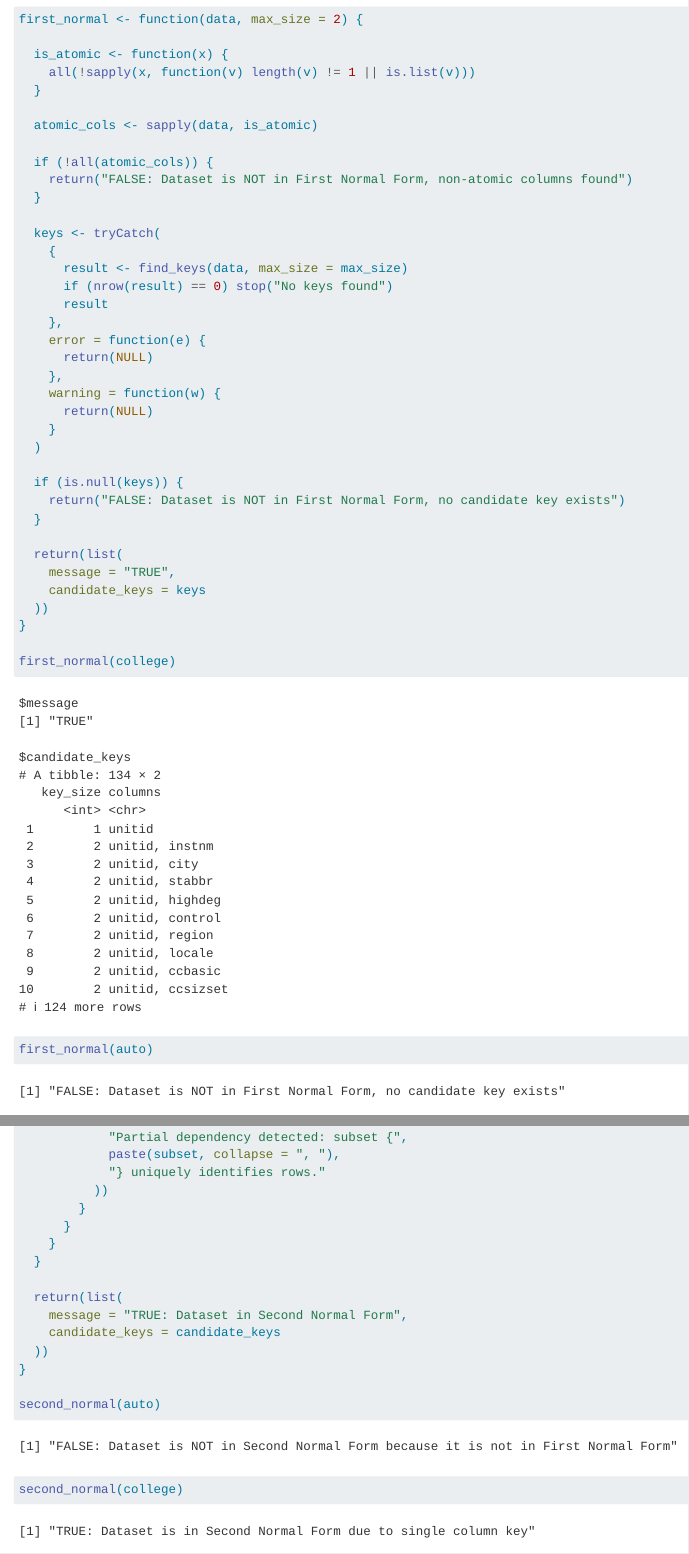
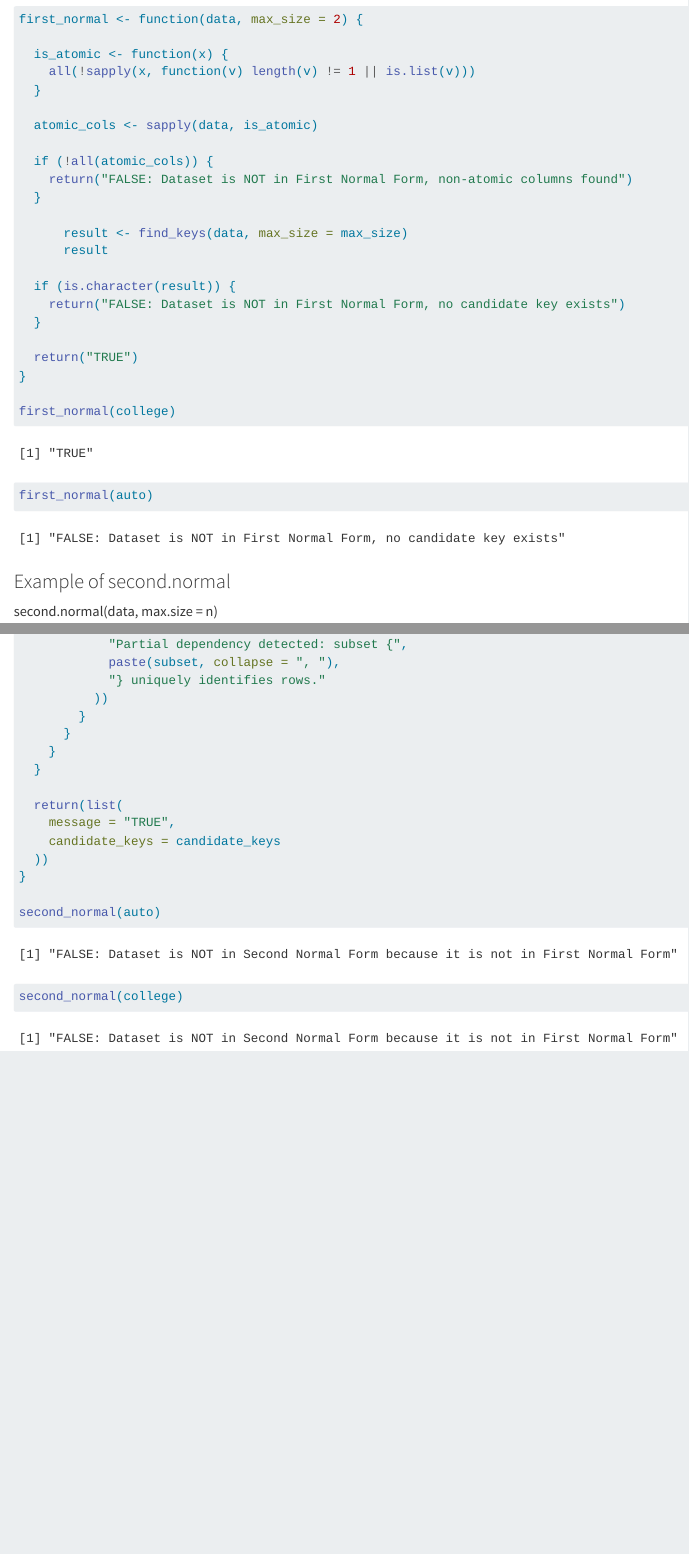
Before and after one commit to Stat471-at-UNL/final-project-we-are-normal, a Quarto document (draft.qmd): the page in a window 1100 px wide, from 3620 px down before the commit and from 3880 px down after it, so that both start at the same text, and a second part further down, joined at a grey line. Rendered offline with R 4.5, knitr and Pandoc in place of Quarto, with nearby package versions.

Commit message:
first_normal redone

```diff
--- a/draft.qmd
+++ b/draft.qmd
@@ -132,28 +152,14 @@ first_normal <- function(data, max_size = 2) {
     return("FALSE: Dataset is NOT in First Normal Form, non-atomic columns found")
   }
 
-  keys <- tryCatch(
-    {
       result <- find_keys(data, max_size = max_size)
-      if (nrow(result) == 0) stop("No keys found")
       result
-    },
-    error = function(e) {
-      return(NULL)
-    },
-    warning = function(w) {
-      return(NULL)
-    }
-  )
 
-  if (is.null(keys)) {
+  if (is.character(result)) {
     return("FALSE: Dataset is NOT in First Normal Form, no candidate key exists")
   }
 
-  return(list(
-    message = "TRUE",
-    candidate_keys = keys
-  ))
+  return("TRUE")
 }
 
 first_normal(college)
@@ -214,7 +224,7 @@ second_normal <- function(data, max_size = 2) {
   }
 
   return(list(
-    message = "TRUE: Dataset in Second Normal Form",
+    message = "TRUE",
     candidate_keys = candidate_keys
   ))
 }
```
Also changed, not shown: draft.qmd (32 more changed lines).
